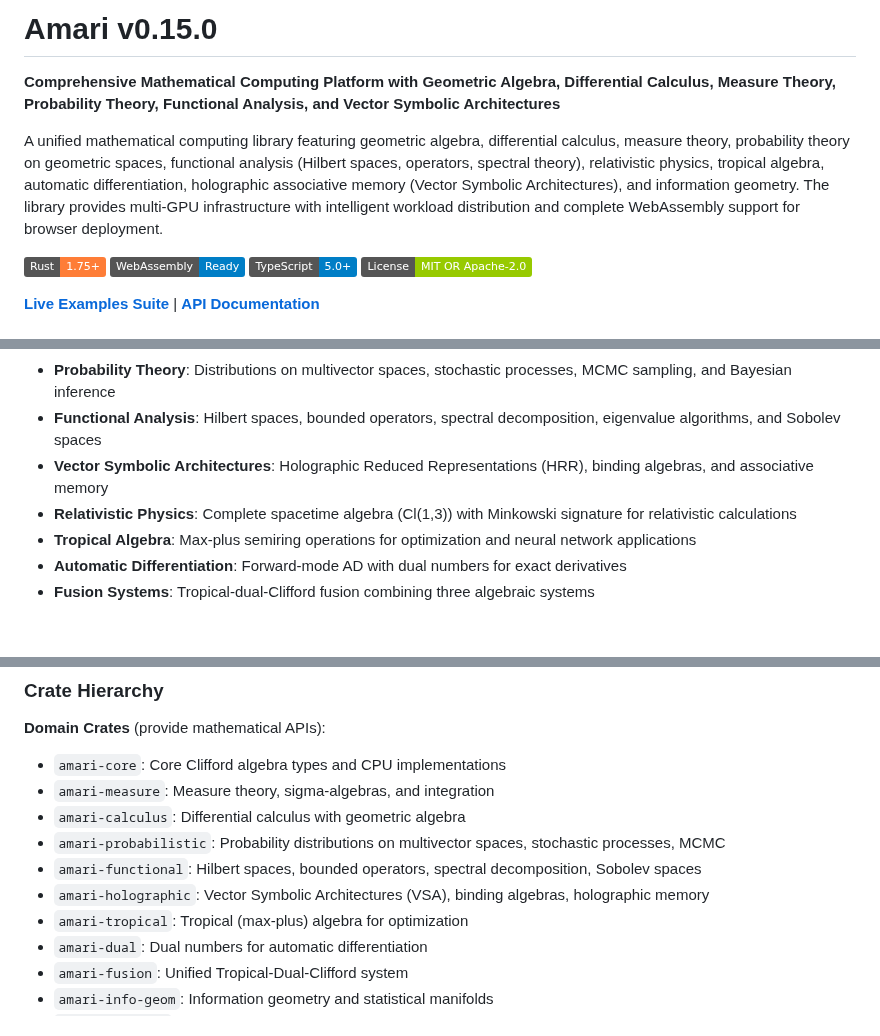
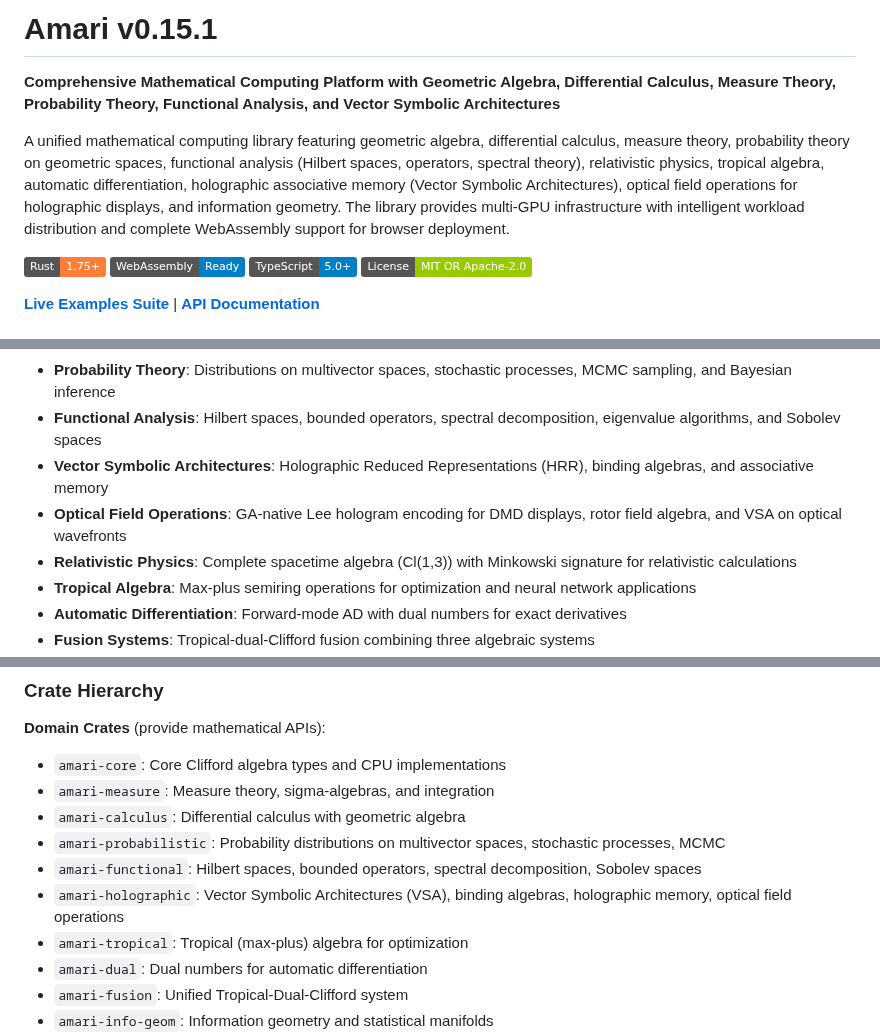
Before and after one commit to justinelliottcobb/Amari, a Markdown page: README.md, 3 parts joined by grey strips. Rendered like a GitHub page; badges without logos; blank space fills up the shorter version.

```diff
--- a/README.md
+++ b/README.md
@@ -1,8 +1,8 @@
-# Amari v0.15.0
+# Amari v0.15.1
 
 **Comprehensive Mathematical Computing Platform with Geometric Algebra, Differential Calculus, Measure Theory, Probability Theory, Functional Analysis, and Vector Symbolic Architectures**
 
-A unified mathematical computing library featuring geometric algebra, differential calculus, measure theory, probability theory on geometric spaces, functional analysis (Hilbert spaces, operators, spectral theory), relativistic physics, tropical algebra, automatic differentiation, holographic associative memory (Vector Symbolic Architectures), and information geometry. The library provides multi-GPU infrastructure with intelligent workload distribution and complete WebAssembly support for browser deployment.
+A unified mathematical computing library featuring geometric algebra, differential calculus, measure theory, probability theory on geometric spaces, functional analysis (Hilbert spaces, operators, spectral theory), relativistic physics, tropical algebra, automatic differentiation, holographic associative memory (Vector Symbolic Architectures), optical field operations for holographic displays, and information geometry. The library provides multi-GPU infrastructure with intelligent workload distribution and complete WebAssembly support for browser deployment.
 
 [![Rust](https://img.shields.io/badge/Rust-1.75+-orange.svg)](https://www.rust-lang.org/)
 [![WebAssembly](https://img.shields.io/badge/WebAssembly-Ready-blue.svg)](https://webassembly.org/)
@@ -21,6 +21,7 @@ A unified mathematical computing library featuring geometric algebra, differenti
 - **Probability Theory**: Distributions on multivector spaces, stochastic processes, MCMC sampling, and Bayesian inference
 - **Functional Analysis**: Hilbert spaces, bounded operators, spectral decomposition, eigenvalue algorithms, and Sobolev spaces
 - **Vector Symbolic Architectures**: Holographic Reduced Representations (HRR), binding algebras, and associative memory
+- **Optical Field Operations**: GA-native Lee hologram encoding for DMD displays, rotor field algebra, and VSA on optical wavefronts
 - **Relativistic Physics**: Complete spacetime algebra (Cl(1,3)) with Minkowski signature for relativistic calculations
 - **Tropical Algebra**: Max-plus semiring operations for optimization and neural network applications
 - **Automatic Differentiation**: Forward-mode AD with dual numbers for exact derivatives
@@ -373,7 +433,7 @@ main();
 - `amari-calculus`: Differential calculus with geometric algebra
 - `amari-probabilistic`: Probability distributions on multivector spaces, stochastic processes, MCMC
 - `amari-functional`: Hilbert spaces, bounded operators, spectral decomposition, Sobolev spaces
-- `amari-holographic`: Vector Symbolic Architectures (VSA), binding algebras, holographic memory
+- `amari-holographic`: Vector Symbolic Architectures (VSA), binding algebras, holographic memory, optical field operations
 - `amari-tropical`: Tropical (max-plus) algebra for optimization
 - `amari-dual`: Dual numbers for automatic differentiation
 - `amari-fusion`: Unified Tropical-Dual-Clifford system
```
Also changed, not shown: other parts of README.md (+90 -20 lines).
